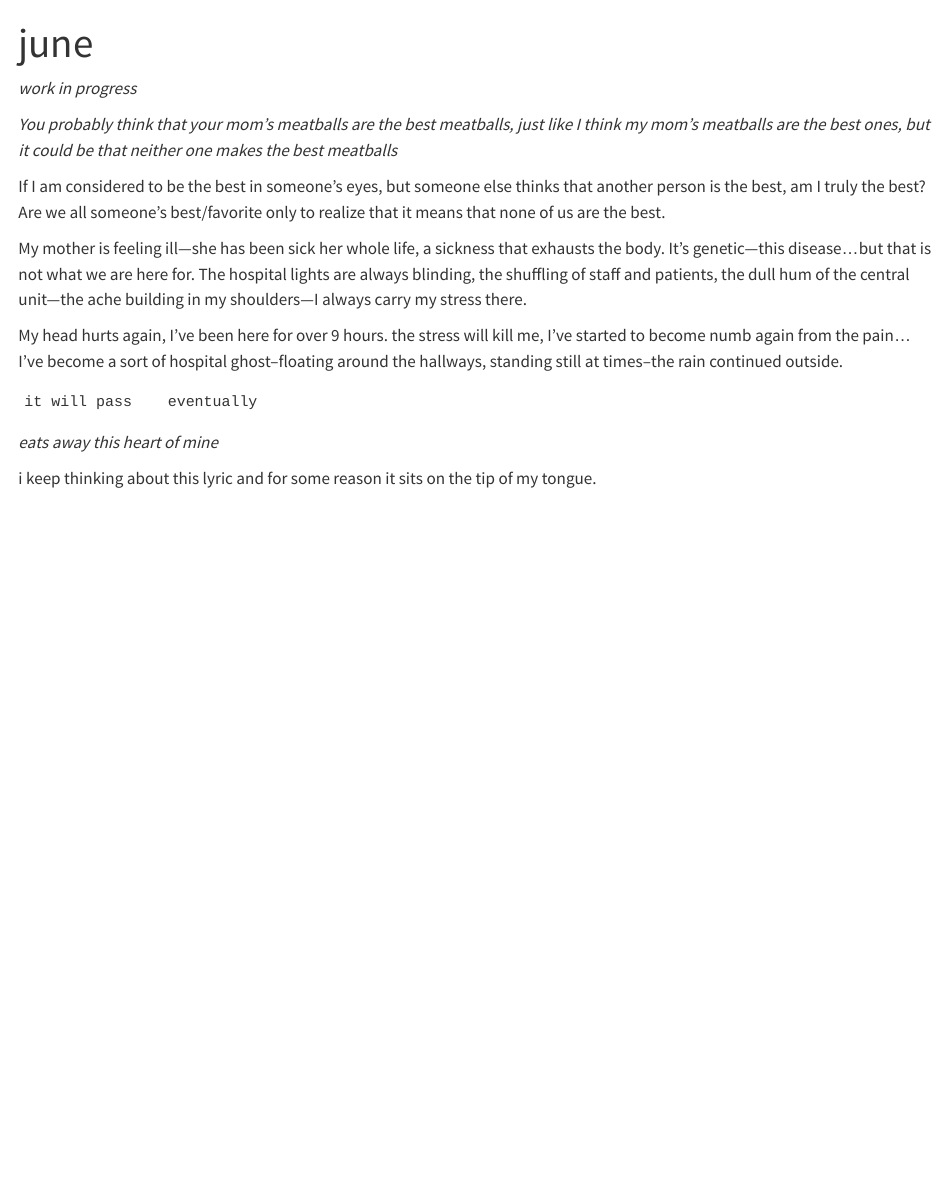
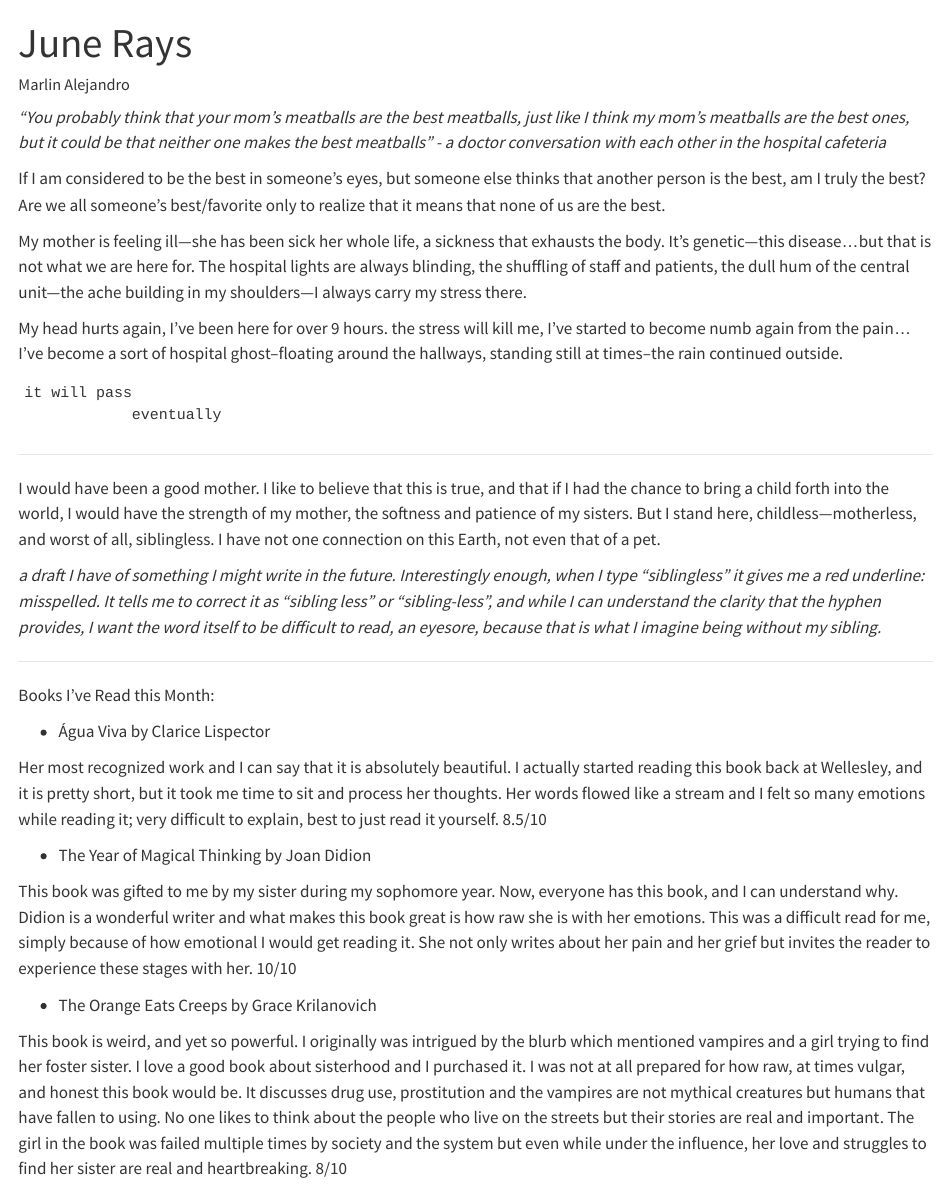
Before and after one commit to LiaRosa/Personal_Blog, a Quarto document (posts/june/june.qmd): the page in a window 1100 px wide, from its top. Rendered offline with R 4.5, knitr and Pandoc in place of Quarto, with nearby package versions.

Commit message:
updating the month posts

````diff
--- a/posts/june/june.qmd
+++ b/posts/june/june.qmd
@@ -1,12 +1,12 @@
 ---
-title: "june"
+title: "June Rays"
 format: html
-draft: TRUE
+author: "Marlin Alejandro"
+image: "reunion.jpg"
 ---
 
-*work in progress*
 
-*You probably think that your mom's meatballs are the best meatballs, just like I think my mom's meatballs are the best ones, but it could be that neither one makes the best meatballs*
+*"You probably think that your mom's meatballs are the best meatballs, just like I think my mom's meatballs are the best ones, but it could be that neither one makes the best meatballs" - a doctor conversation with each other in the hospital cafeteria*
 
 If I am considered to be the best in someone's eyes, but someone else thinks that another person is the best, am I truly the best? Are we all someone's best/favorite only to realize that it means that none of us are the best.
 
@@ -15,9 +15,27 @@
 My head hurts again, I've been here for over 9 hours. the stress will kill me, I've started to become numb again from the pain...I've become a sort of hospital ghost--floating around the hallways, standing still at times--the rain continued outside.
 
 ```
-it will pass    eventually
+it will pass
+            eventually
 ```
+----------------------------------------
 
-*eats away this heart of mine*
+I would have been a good mother. I like to believe that this is true, and that if I had the chance to bring a child forth into the world, I would have the strength of my mother, the softness and patience of my sisters. But I stand here, childless—motherless, and worst of all, siblingless. I have not one connection on this Earth, not even that of a pet.
 
-i keep thinking about this lyric and for some reason it sits on the tip of my tongue.
+*a draft I have of something I might write in the future. Interestingly enough, when I type "siblingless" it gives me a red underline: misspelled. It tells me to correct it as "sibling less" or "sibling-less", and while I can understand the clarity that the hyphen provides, I want the word itself to be difficult to read, an eyesore, because that is what I imagine being without my sibling.*
+
+----------------------------------------
+
+Books I've Read this Month:
+
+- Água Viva by Clarice Lispector
+
+Her most recognized work and I can say that it is absolutely beautiful. I actually started reading this book back at Wellesley, and it is pretty short, but it took me time to sit and process her thoughts. Her words flowed like a stream and I felt so many emotions while reading it; very difficult to explain, best to just read it yourself. 8.5/10
+
+- The Year of Magical Thinking by Joan Didion
+
+This book was gifted to me by my sister during my sophomore year. Now, everyone has this book, and I can understand why. Didion is a wonderful writer and what makes this book great is how raw she is with her emotions. This was a difficult read for me, simply because of how emotional I would get reading it. She not only writes about her pain and her grief but invites the reader to experience these stages with her. 10/10
+
+- The Orange Eats Creeps by Grace Krilanovich
+
+This book is weird, and yet so powerful. I originally was intrigued by the blurb which mentioned vampires and a girl trying to find her foster sister. I love a good book about sisterhood and I purchased it. I was not at all prepared for how raw, at times vulgar, and honest this book would be. It discusses drug use, prostitution and the vampires are not mythical creatures but humans that have fallen to using. No one likes to think about the people who live on the streets but their stories are real and important. The girl in the book was failed multiple times by society and the system but even while under the influence, her love and struggles to find her sister are real and heartbreaking. 8/10
````
Also changed, not shown: posts/april/april_showers.qmd (+6 -0 lines), posts/september/september.qmd (+1 -0 lines).
